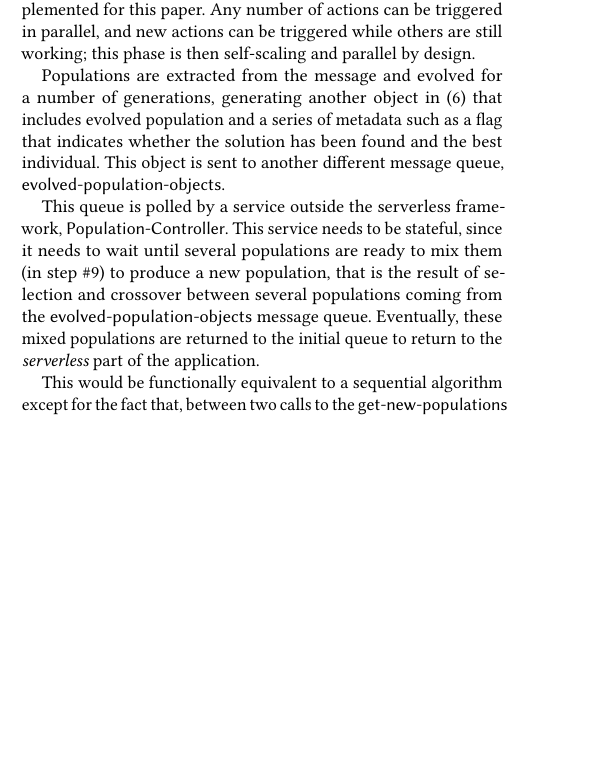
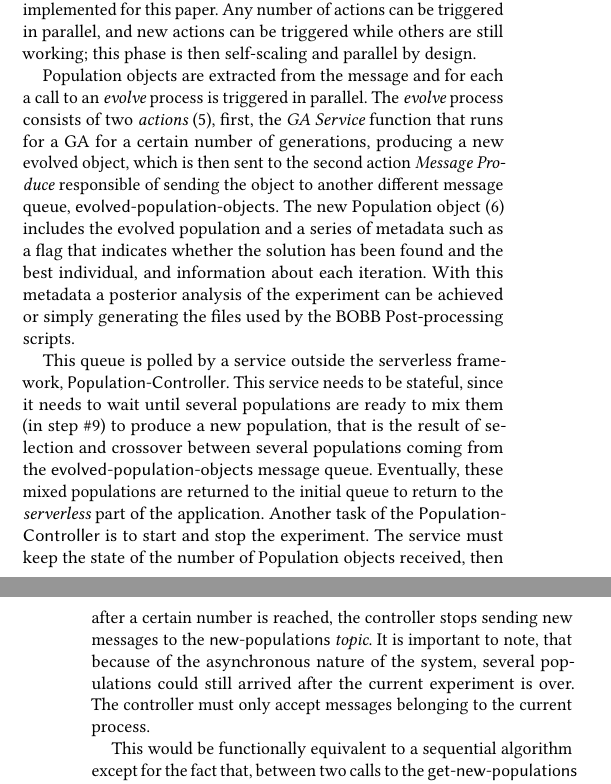
Before and after one commit to JJ/GECCO-2018-Kafka, a LaTeX paper (serverless-ea.tex): part of one column of page 4 of 7 before the commit and two parts of the columns of pages 4 and 5 of 7 after it, the two joined at a grey line, cut so that both start at the same text, the shorter picture padded with empty space. Compiled offline with pdfLaTeX.

Commit message:
more details
please @jj review the new details.

```diff
--- a/serverless-ea.tex
+++ b/serverless-ea.tex
@@ -429,12 +429,17 @@ paper. Any number of actions can be triggered in parallel, and new
 actions can be triggered while others are still working; this phase is
 then self-scaling and parallel by design.
 
-Populations are extracted from the message and evolved for a number of
-generations, generating another object in (6) that includes evolved
-population and a series of metadata such as a flag that indicates
-whether the solution has been found and the best individual. This
-object is sent to another different message queue, {\sf
-  evolved-population-objects}.
+Population objects are extracted from the message and for each a call to
+an {\em evolve} process is triggered in parallel. The {\em evolve} process
+consists of two {\em actions} (5), first, the {\em GA Service} function that
+runs for a GA for a certain number of generations, producing a new evolved
+object, which is then sent to  the second action {\em Message Produce}
+ responsible of sending the object to another different message queue,
+ {\sf evolved-population-objects}.  The new Population object (6) includes
+ the evolved population and a series of metadata such as a flag that indicates
+whether the solution has been found and the best individual, and information
+about each iteration. With this metadata a posterior analysis of the experiment
+can be achieved or simply generating the files used by the BOBB Post-processing scripts.
 
 This queue is polled by a service outside the serverless framework,
 {\sf Population-Controller}. This service needs to be stateful, since
@@ -443,7 +448,13 @@ step \#9) to produce a new population, that is the result of selection
 and crossover between several populations coming from the {\sf
   evolved-population-objects} message queue. Eventually, these mixed
 populations are returned to the initial queue to return to the {\em
-  serverless} part of the application.
+  serverless} part of the application. Another task of the {\sf Population-Controller} is to start and stop the experiment. The service must
+  keep the state of the number of Population objects received, then after
+  a certain number is reached, the controller stops sending new messages to the
+  {\sf new-populations} {\em topic}. It is important to note, that because of
+  the asynchronous nature of the system, several populations could still
+  arrived after the current experiment is over. The controller must only
+  accept messages belonging to the current process.
 
 % consists essentially on a single function, a single topic
 % in the MessageHub and a single kind of message, which includes a whole
```
Also changed, not shown: serverless-ea.tex (16 more changed lines).
